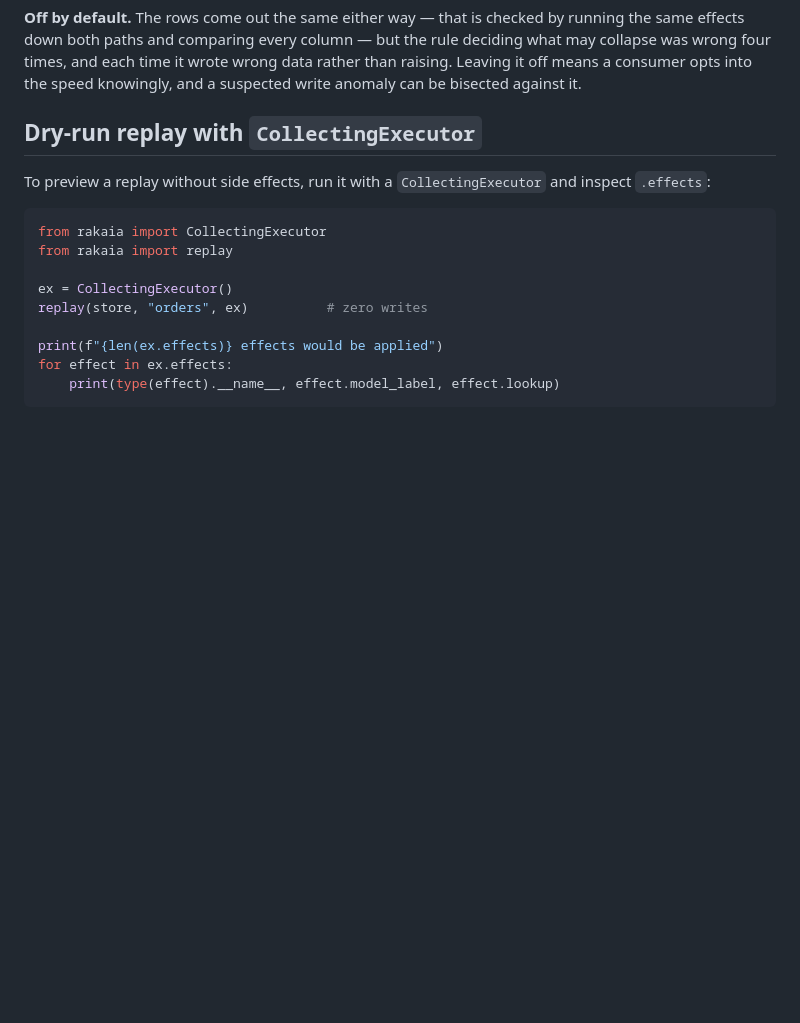
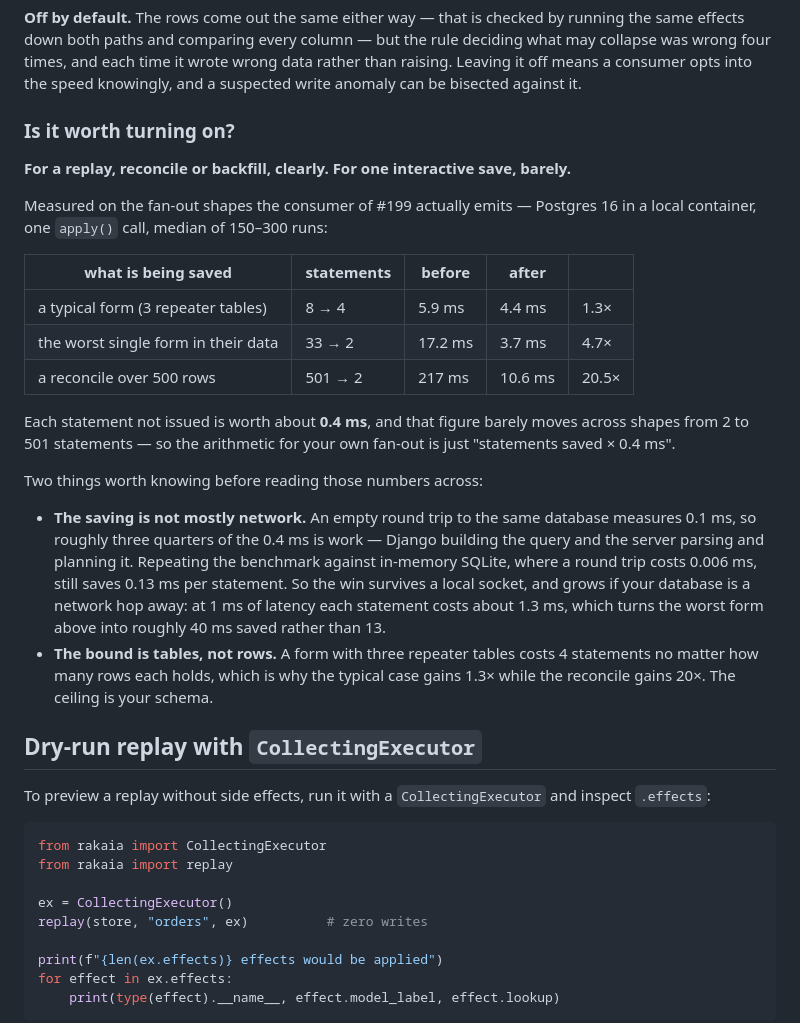
Before and after one commit to joshbrooks/rakaia, a Markdown page: docs/dry-run-and-executors.md, the part around the change. Rendered like a GitHub page; blank space fills up the shorter version.

Commit message:
Record what the collapse is actually worth
The one question left open was whether fewer statements is less time. It is,
and the shape of the answer is more useful than the headline: each statement
not issued is worth ~0.4 ms, near-constant from 2 statements to 501, so any
fan-out's saving is arithmetic.

That makes the recommendation specific rather than general. A typical form
save gains 1.3x -- 5.9 ms to 4.4 ms -- because the bound is the number of
tables, not rows. Their worst single form gains 4.7x. A reconcile over 500
rows gains 20x, 217 ms to 10.6 ms. So this is a replay/reconcile/backfill
option that happens also to help interactive saves a little, which is the
opposite of how #199 framed it.

Also worth recording: it is not a network effect. An empty round trip to the
same database is 0.1 ms against the 0.4 ms per statement, and the same
benchmark on in-memory SQLite -- round trips at 0.006 ms -- still saves
0.13 ms per statement. Most of the cost is Django building the query and the
server planning it, so the win survives a local socket and grows with
latency.

```diff
--- a/docs/dry-run-and-executors.md
+++ b/docs/dry-run-and-executors.md
@@ -110,6 +110,37 @@ running the same effects down both paths and comparing every column — but the
 rule deciding what may collapse was wrong four times, and each time it wrote
 wrong data rather than raising. Leaving it off means a consumer opts into the
 speed knowingly, and a suspected write anomaly can be bisected against it.
+
+### Is it worth turning on?
+
+**For a replay, reconcile or backfill, clearly. For one interactive save, barely.**
+
+Measured on the fan-out shapes the consumer of #199 actually emits — Postgres 16
+in a local container, one `apply()` call, median of 150–300 runs:
+
+| what is being saved | statements | before | after | |
+|---|---|---|---|---|
+| a typical form (3 repeater tables) | 8 → 4 | 5.9 ms | 4.4 ms | 1.3× |
+| the worst single form in their data | 33 → 2 | 17.2 ms | 3.7 ms | 4.7× |
+| a reconcile over 500 rows | 501 → 2 | 217 ms | 10.6 ms | 20.5× |
+
+Each statement not issued is worth about **0.4 ms**, and that figure barely moves
+across shapes from 2 to 501 statements — so the arithmetic for your own fan-out is
+just "statements saved × 0.4 ms".
+
+Two things worth knowing before reading those numbers across:
+
+- **The saving is not mostly network.** An empty round trip to the same database
+  measures 0.1 ms, so roughly three quarters of the 0.4 ms is work — Django
+  building the query and the server parsing and planning it. Repeating the
+  benchmark against in-memory SQLite, where a round trip costs 0.006 ms, still
+  saves 0.13 ms per statement. So the win survives a local socket, and grows if
+  your database is a network hop away: at 1 ms of latency each statement costs
+  about 1.3 ms, which turns the worst form above into roughly 40 ms saved rather
+  than 13.
+- **The bound is tables, not rows.** A form with three repeater tables costs 4
+  statements no matter how many rows each holds, which is why the typical case
+  gains 1.3× while the reconcile gains 20×. The ceiling is your schema.
 
 ## Dry-run replay with `CollectingExecutor`
 
```
Also changed, not shown: CHANGELOG.md (+7 -0 lines).
